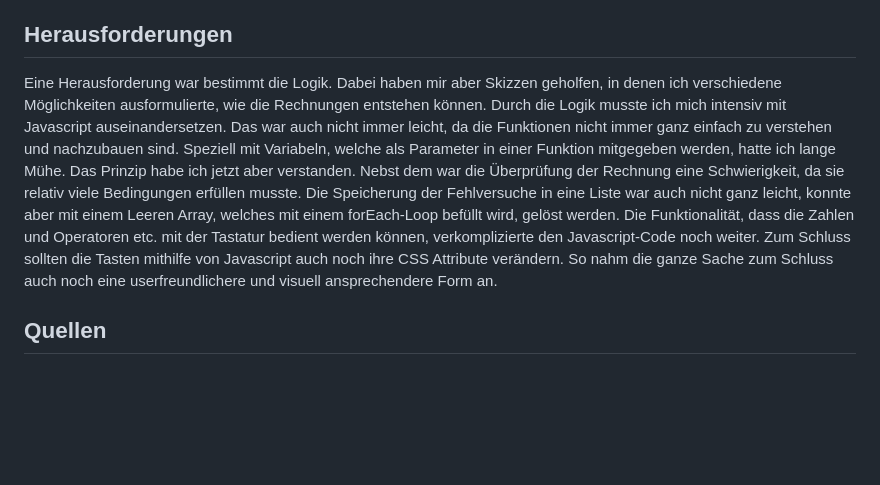
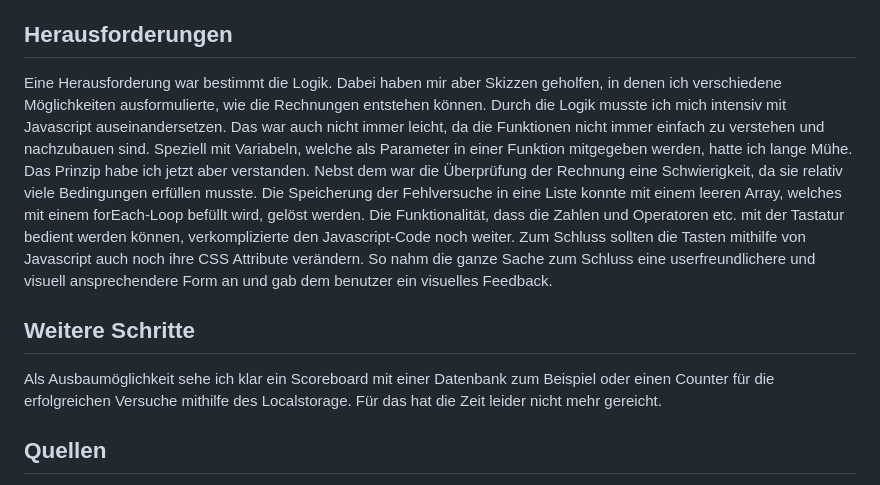
Before and after one commit to LeonRoggensinger/IM5_Taschenrechner, a Markdown page: README.md, the part around the change. Drawn GitHub-style; blank space fills up the shorter version.

```diff
--- a/README.md
+++ b/README.md
@@ -29,8 +29,12 @@ Der Entstehungsprozess war sehr lehrreich. Ich programmierte grösstenteils mit
 
 ## Herausforderungen
 
-Eine Herausforderung war bestimmt die Logik. Dabei haben mir aber Skizzen geholfen, in denen ich verschiedene Möglichkeiten ausformulierte, wie die Rechnungen entstehen können. Durch die Logik musste ich mich intensiv mit Javascript auseinandersetzen. Das war auch nicht immer leicht, da die Funktionen nicht immer ganz einfach zu verstehen und nachzubauen sind. Speziell mit Variabeln, welche als Parameter in einer Funktion mitgegeben werden, hatte ich lange Mühe. Das Prinzip habe ich jetzt aber verstanden.
-Nebst dem war die Überprüfung der Rechnung eine Schwierigkeit, da sie relativ viele Bedingungen erfüllen musste. Die Speicherung der Fehlversuche in eine Liste war auch nicht ganz leicht, konnte aber mit einem Leeren Array, welches mit einem forEach-Loop befüllt wird, gelöst werden. Die Funktionalität, dass die Zahlen und Operatoren etc. mit der Tastatur bedient werden können, verkomplizierte den Javascript-Code noch weiter. Zum Schluss sollten die Tasten mithilfe von Javascript auch noch ihre CSS Attribute verändern. So nahm die ganze Sache zum Schluss auch noch eine userfreundlichere und visuell ansprechendere Form an.
+Eine Herausforderung war bestimmt die Logik. Dabei haben mir aber Skizzen geholfen, in denen ich verschiedene Möglichkeiten ausformulierte, wie die Rechnungen entstehen können. Durch die Logik musste ich mich intensiv mit Javascript auseinandersetzen. Das war auch nicht immer leicht, da die Funktionen nicht immer einfach zu verstehen und nachzubauen sind. Speziell mit Variabeln, welche als Parameter in einer Funktion mitgegeben werden, hatte ich lange Mühe. Das Prinzip habe ich jetzt aber verstanden.
+Nebst dem war die Überprüfung der Rechnung eine Schwierigkeit, da sie relativ viele Bedingungen erfüllen musste. Die Speicherung der Fehlversuche in eine Liste konnte mit einem leeren Array, welches mit einem forEach-Loop befüllt wird, gelöst werden. Die Funktionalität, dass die Zahlen und Operatoren etc. mit der Tastatur bedient werden können, verkomplizierte den Javascript-Code noch weiter. Zum Schluss sollten die Tasten mithilfe von Javascript auch noch ihre CSS Attribute verändern. So nahm die ganze Sache zum Schluss eine userfreundlichere und visuell ansprechendere Form an und gab dem benutzer ein visuelles Feedback.
+
+## Weitere Schritte
+Als Ausbaumöglichkeit sehe ich klar ein Scoreboard mit einer Datenbank zum Beispiel oder einen Counter für die erfolgreichen Versuche mithilfe des Localstorage. Für das hat die Zeit leider nicht mehr gereicht.
+
 ## Quellen
 
 - Chat-GPT 4
```
